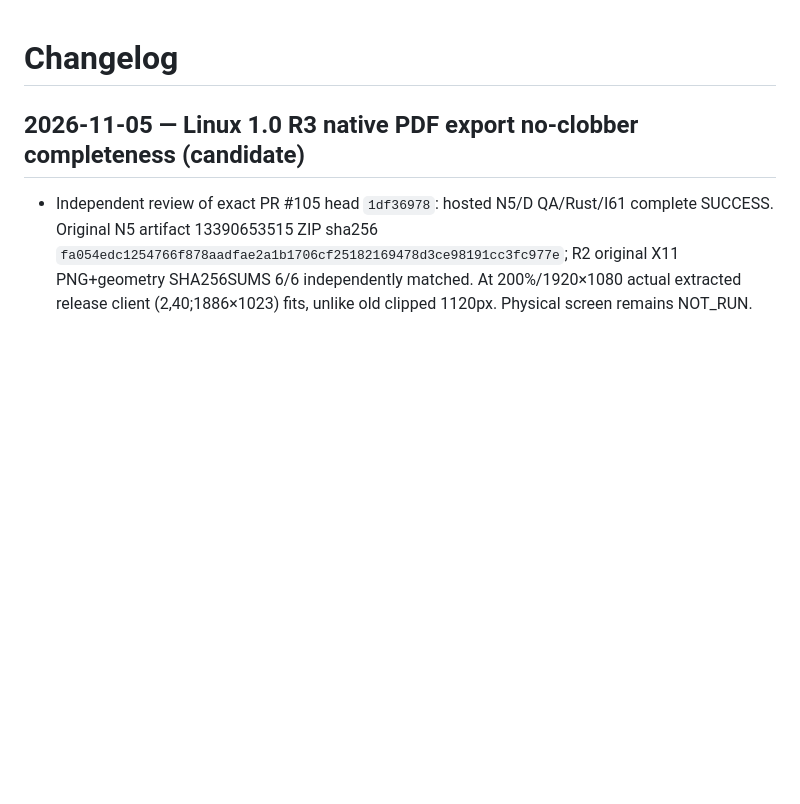
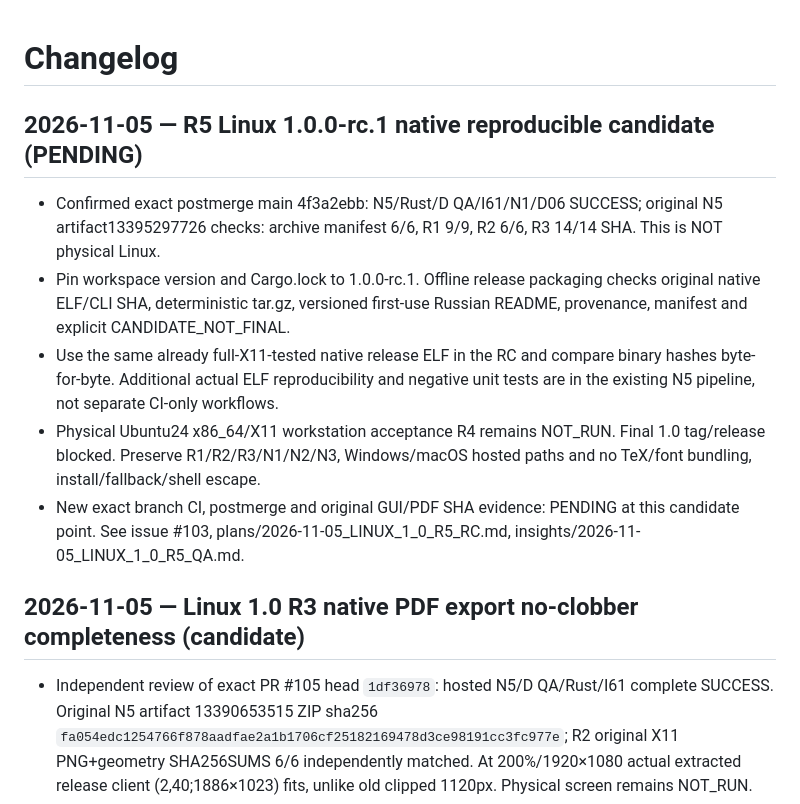
Before and after one commit to i-shutov/tikzarium, a Markdown page: CHANGELOG.md, the part around the change. Rendered like a GitHub page; blank space fills up the shorter version.

Commit message:
docs(release): record RC product package and physical R4 blocker

```diff
--- a/CHANGELOG.md
+++ b/CHANGELOG.md
@@ -1,4 +1,13 @@
 # Changelog
+
+## 2026-11-05 — R5 Linux 1.0.0-rc.1 native reproducible candidate (PENDING)
+
+- Confirmed exact postmerge main 4f3a2ebb: N5/Rust/D QA/I61/N1/D06 SUCCESS; original N5 artifact13395297726 checks: archive manifest 6/6, R1 9/9, R2 6/6, R3 14/14 SHA. This is NOT physical Linux.
+- Pin workspace version and Cargo.lock to 1.0.0-rc.1. Offline release packaging checks original native ELF/CLI SHA, deterministic tar.gz, versioned first-use Russian README, provenance, manifest and explicit CANDIDATE_NOT_FINAL.
+- Use the same already full-X11-tested native release ELF in the RC and compare binary hashes byte-for-byte. Additional actual ELF reproducibility and negative unit tests are in the existing N5 pipeline, not separate CI-only workflows.
+- Physical Ubuntu24 x86_64/X11 workstation acceptance R4 remains NOT_RUN. Final 1.0 tag/release blocked. Preserve R1/R2/R3/N1/N2/N3, Windows/macOS hosted paths and no TeX/font bundling, install/fallback/shell escape.
+- New exact branch CI, postmerge and original GUI/PDF SHA evidence: PENDING at this candidate point. See issue #103, plans/2026-11-05_LINUX_1_0_R5_RC.md, insights/2026-11-05_LINUX_1_0_R5_QA.md.
+
 
 ## 2026-11-05 — Linux 1.0 R3 native PDF export no-clobber completeness (candidate)
 
```
